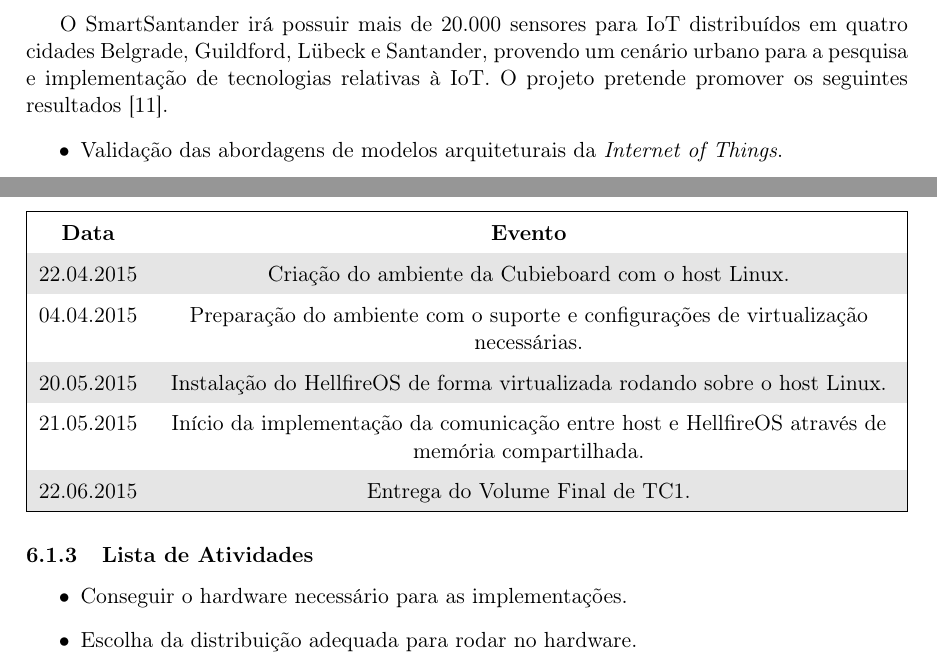
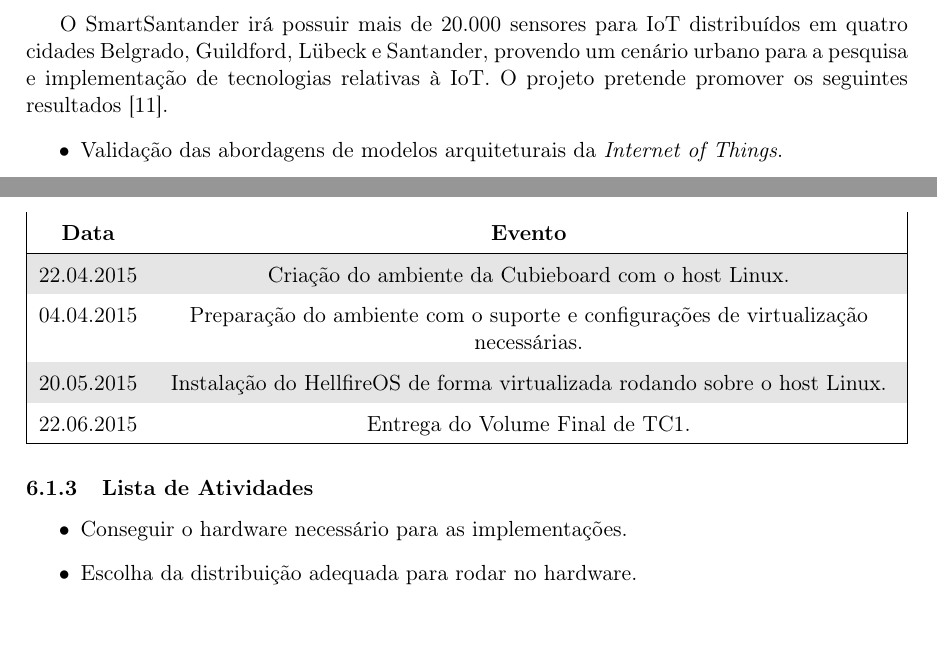
Before and after one commit to strcp/TCC1, a LaTeX thesis (tcc.tex, which reads cap2.tex, cap6.tex): two parts of pages 11 and 21 of 23, joined at a grey line, cut so that both start at the same text. Compiled offline with pdfLaTeX.

Commit message:
Correção no cronograma.
Signed-off-by: Cristiano Fernandes <cristianobfernandes@gmail.com>

```diff
--- a/cap2.tex
+++ b/cap2.tex
@@ -245,7 +245,7 @@
 Os resultados de pesquisas efetuadas nesse ambiente devem influenciar as definições e especificações da arquitetura da
 Internet do Futuro do ponto de vista dos serviços de \textit{Internet of Things}~\cite{citeulike:13508566}.
 
-O SmartSantander irá possuir mais de 20.000 sensores para IoT distribuídos em quatro cidades Belgrade,
+O SmartSantander irá possuir mais de 20.000 sensores para IoT distribuídos em quatro cidades Belgrado,
 Guildford, Lübeck e Santander, provendo um cenário urbano para a pesquisa e implementação de tecnologias relativas
 à IoT.
 O projeto pretende promover os seguintes resultados~\cite{smartsantandersite}.
--- a/cap6.tex
+++ b/cap6.tex
@@ -25,7 +25,6 @@
 22.04.2015 & Criação do ambiente da Cubieboard com o host Linux. \\
 04.04.2015 & Preparação do ambiente com o suporte e configurações de virtualização necessárias. \\
 20.05.2015 & Instalação do HellfireOS de forma virtualizada rodando sobre o host Linux. \\
-21.05.2015 & Início da implementação da comunicação entre host e HellfireOS através de memória compartilhada. \\
 22.06.2015 & Entrega do Volume Final de TC1. \\
 \hline
 \end{tabularx}
```
Also changed, not shown: cap6.tex (1 more changed lines).
